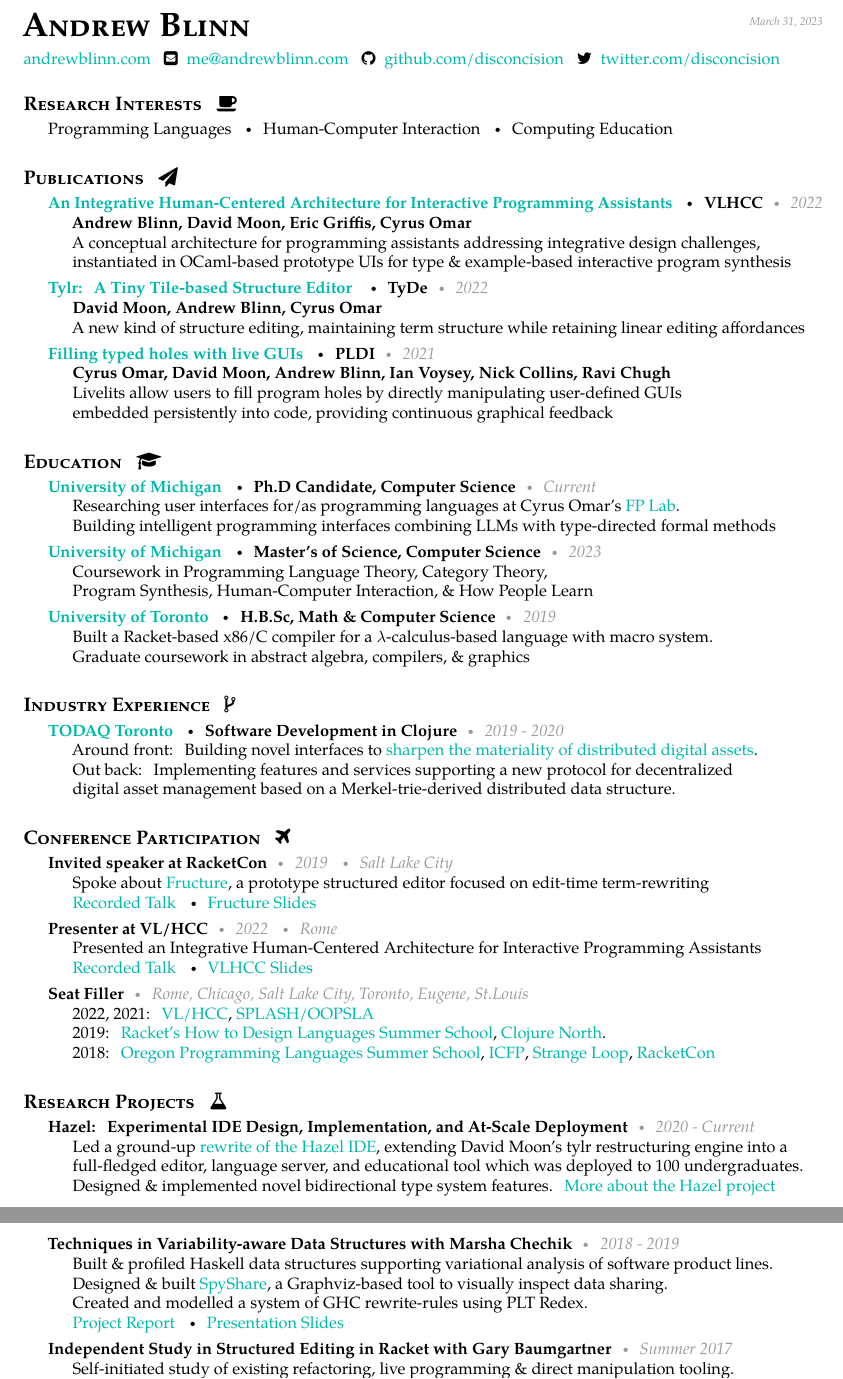
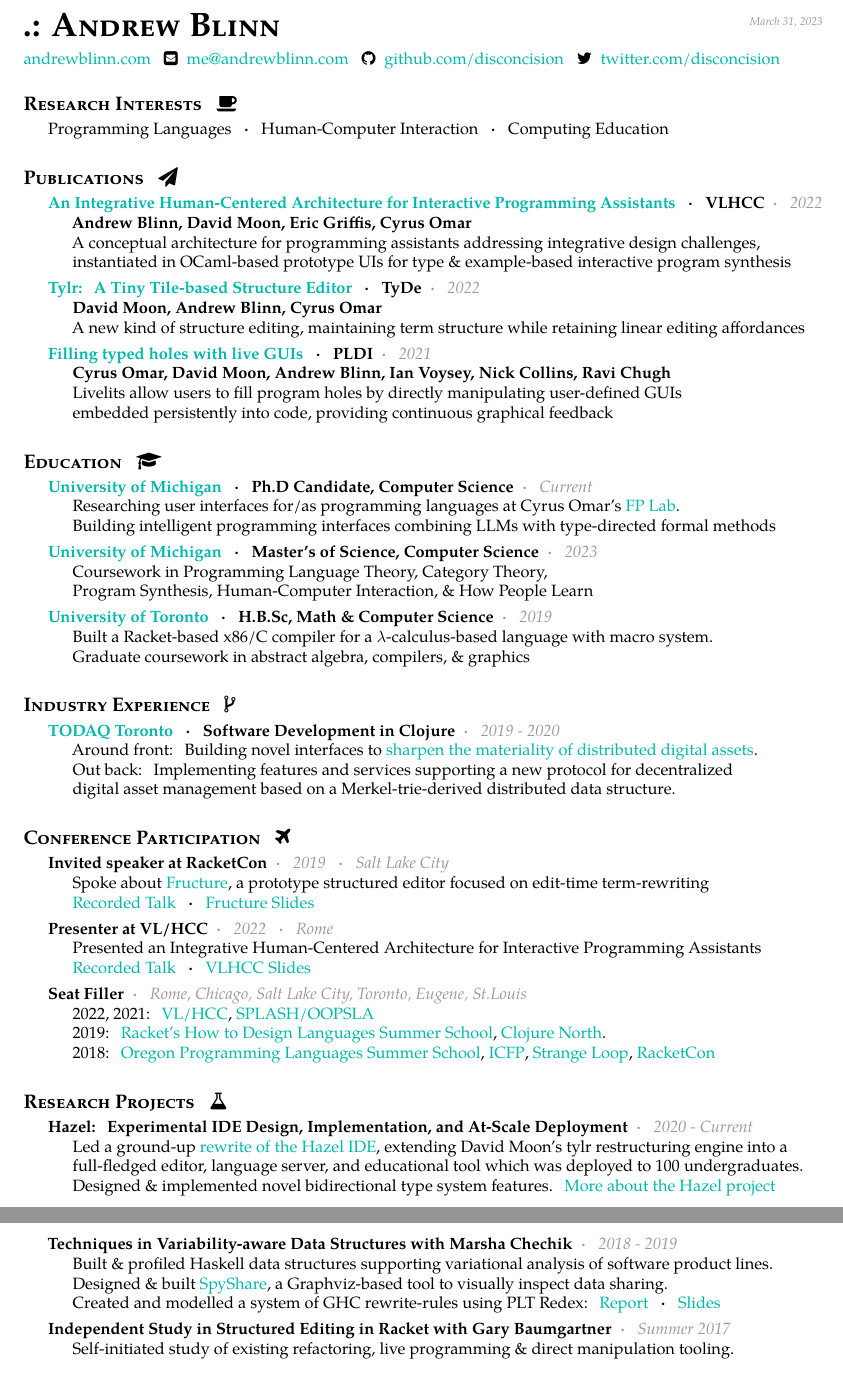
Before and after one commit to disconcision/disconcision.github.io, a LaTeX CV (cv/src/resume.tex, which reads cv/src/resume.sty): two parts of pages 1 and 2 of 2, joined at a grey line, cut so that both start at the same text. Compiled offline with pdfLaTeX.

Commit message:
Better source formatting. Fix errors and warnings.

```diff
--- a/cv/src/resume.sty
+++ b/cv/src/resume.sty
@@ -52,6 +52,7 @@
 \hypersetup{colorlinks,linkcolor={dark-blue},citecolor={dark-blue},urlcolor={dark-blue}}
 
 \usepackage{fontawesome}
+\usepackage{amsmath}
 \usepackage{lmodern}
 \usepackage[T1]{fontenc}
 
@@ -66,7 +67,6 @@
     [ ExternalLocation ,
       Mapping          = tex-text ,
       Numbers          = OldStyle ,
-      Ligatures        = {Common,Contextual} ,
       BoldFont         = texgyrepagella-bold.otf ,
       ItalicFont       = texgyrepagella-italic.otf ,
       BoldItalicFont   = texgyrepagella-bolditalic.otf ]
@@ -76,7 +76,6 @@
   \newfontfamily\newnums
     [ ExternalLocation ,
       Mapping          = tex-text ,
-      Ligatures        = {Common,Contextual} ,
       BoldFont         = texgyrepagella-bold.otf ,
       ItalicFont       = texgyrepagella-italic.otf ,
       BoldItalicFont   = texgyrepagella-bolditalic.otf ]
@@ -121,8 +120,9 @@
 %\newcommand*\acr[1]{\textscale{.85}{#1}}
 
 % pretty bullet (created from a much smaller centerdot), \sbull contains its spacing
-\newcommand*\bull{\raisebox{-0.365em}[-1em][-1em]{\textscale{4}{$\cdot$}}}
-\newcommand*\sbull{\ \ \bull \ \ }
+%\newcommand*\bull{\raisebox{-0.365em}[-1em][-1em]{\textscale{4}{$\cdot$}}}
+%\newcommand*\sbull{\ \ \bull \ \ }
+\newcommand*\sbull{\ \ $\boldsymbol{\cdot}$ \ \ }
 
 % it seems not to work when simply using \parindent...
 \newlength{\newparindent}
@@ -141,9 +141,9 @@
 }
 {\end{list}}
 
-\newcommand{\headedsubsection}[3]{\nopagebreak[4]\begin{indentsection}\item[]\textbf{#1}\emph{\textcolor{mygray}{\sbull #2}}#3\end{indentsection}\nopagebreak[4]}
+\newcommand{\bodytext}[1]{\nopagebreak[4]\begin{indentsection}\item[]#1\end{indentsection}\pagebreak[2]}
 
-\newcommand{\bodytext}[1]{\nopagebreak[4]\begin{indentsection}\item[]#1\end{indentsection}\pagebreak[2]}
+\newcommand{\headedsubsection}[3]{\nopagebreak[4]\begin{indentsection}\item[]\textbf{#1}\emph{\textcolor{mygray}{\sbull #2}}\bodytext{#3}\end{indentsection}\nopagebreak[4]}
 
 \newcommand{\nobreakvspace}[1]{\nopagebreak[4]\vspace{#1}\nopagebreak[4]}
 
--- a/cv/src/resume.tex
+++ b/cv/src/resume.tex
@@ -7,14 +7,12 @@
 \usepackage[english]{babel}
 \hyphenation{Some-long-word}
 
-% Makes resume-specific commands available.
 \usepackage{resume}
 
-
-\begin{document}  % begin the content of the document
+\begin{document}
 \sloppy  % this to relax whitespacing in favour of straight margins
 
-\maintitle{Andrew Blinn}{ }{\today}
+\maintitle{.: Andrew Blinn}{ }{\today}
   %\hspace{0.1cm}\faCode
   %\faHeart
   %\faClone
@@ -37,122 +36,111 @@
     \hspace{0.1cm} \faTwitter \hspace{0.1cm}
     \href{http://twitter.com/disconcision}{twitter.com/disconcision}
 
-%\textcolor{spacergray}{\spacedhrule{-0.27em}{0em}}
+\roottitle{  Research Interests \hspace{0.1cm} \faCoffee}
 
+\bodytext{Programming Languages \sbull Human-Computer Interaction \sbull Computing Education}
 
-\roottitle{  Research Interests \hspace{0.1cm} \faCoffee}
-%\faPaperclip
+\roottitle{Publications \hspace{0.1cm} \faSend}
 
-  \bodytext{
-  Programming Languages \sbull
-  Human-Computer Interaction \sbull
-  Computing Education
-  }
+  \headedsubsection
+    {\href
+      {https://ieeexplore.ieee.org/abstract/document/9833110}
+      {An Integrative Human-Centered Architecture for Interactive Programming Assistants} \sbull VLHCC}
+    {2022}
+    {\textbf{Andrew Blinn, David Moon, Eric Griffis, Cyrus Omar} \\
+     A conceptual architecture for programming assistants addressing integrative design challenges, \\ instantiated in OCaml-based prototype UIs for type \& example-based interactive program synthesis}
 
-\roottitle{Publications \hspace{0.1cm} \faSend }
+  \headedsubsection
+    {\href
+      {https://dl.acm.org/doi/abs/10.1145/3546196.3550164}
+      {Tylr: A Tiny Tile-based Structure Editor} \sbull TyDe}
+    {2022}
+    {\textbf{David Moon, Andrew Blinn, Cyrus Omar} \\
+    A new kind of structure editing, maintaining term structure while retaining linear editing affordances}
 
-  \headedsubsection  {\href{https://ieeexplore.ieee.org/abstract/document/9833110}{An Integrative Human-Centered Architecture for Interactive Programming Assistants} \sbull VLHCC}
-  {2022}
-  {\bodytext{
-    \textbf{Andrew Blinn, David Moon, Eric Griffis, Cyrus Omar} \\
-     A conceptual architecture for programming assistants addressing integrative design challenges, \\ instantiated in OCaml-based prototype UIs for type \& example-based interactive program synthesis
-  }}
+  \headedsubsection
+    {\href
+      {https://dl.acm.org/doi/10.1145/3453483.3454059}
+      {Filling typed holes with live GUIs} \sbull PLDI}
+    {2021}
+    {\textbf{Cyrus Omar, David Moon, Andrew Blinn, Ian Voysey, Nick  Collins, Ravi Chugh} \\
+    Livelits allow users to fill program holes by directly manipulating user-defined GUIs \\
+    embedded persistently into code, providing continuous graphical feedback}
 
-   \headedsubsection  {\href{https://dl.acm.org/doi/abs/10.1145/3546196.3550164}{Tylr: A Tiny Tile-based Structure Editor } \sbull TyDe}
-  {2022}
-  {\bodytext{
-    \textbf{David Moon, Andrew Blinn, Cyrus Omar} \\
-    A new kind of structure editing, maintaining term structure while retaining linear editing affordances
-  }}
+\roottitle{Education \hspace{0.1cm} \faGraduationCap}
 
-  \headedsubsection  {\href{https://dl.acm.org/doi/10.1145/3453483.3454059}{Filling typed holes with live GUIs} \sbull PLDI}
-  {2021}
-  {\bodytext{
-    \textbf{Cyrus Omar, David Moon, Andrew Blinn, Ian Voysey, Nick  Collins, Ravi Chugh} \\
-    Livelits allow users to fill program holes by directly manipulating user-defined GUIs \\
-    embedded persistently into code, providing continuous graphical feedback
-  }}
+  \headedsubsection
+    {\href
+      {https://rackham.umich.edu/}
+      {University of Michigan} \sbull Ph.D Candidate, Computer Science}
+    {Current}
+    {Researching user interfaces for/as programming languages at Cyrus Omar's \href{http://fplab.mplse.org/}{FP Lab}. \\
+    Building intelligent programming interfaces combining LLMs with type-directed formal methods}
 
+  \headedsubsection
+    {\href
+      {https://rackham.umich.edu/}
+      {University of Michigan} \sbull Master’s of Science, Computer Science}
+    {2023}
+    {Coursework in Programming Language Theory, Category Theory, \\
+    Program Synthesis, Human-Computer Interaction, \& How People Learn}
 
-\roottitle{Education \hspace{0.1cm} \faGraduationCap   }
-  \headedsubsection  {\href{https://rackham.umich.edu/}{University of Michigan} \sbull Ph.D Candidate, Computer Science}
-  {Current}
-  {\bodytext{
-    Researching user interfaces for/as programming languages at Cyrus Omar's \href{http://fplab.mplse.org/}{FP Lab}. \\
-    Building intelligent programming interfaces combining LLMs with type-directed formal methods
-  }}
-  \headedsubsection  {\href{https://rackham.umich.edu/}{University of Michigan} \sbull Master’s of Science, Computer Science}
-  {2023}
-  {\bodytext{
-    Coursework in Programming Language Theory, Category Theory, \\
-    Program Synthesis, Human-Computer Interaction, \& How People Learn
-  }}
-  \headedsubsection  {\href{http://www.utoronto.ca}{University of Toronto} \sbull H.B.Sc, Math \& Computer Science}
-  {2019}
-  {\bodytext{
-    Built a Racket-based x86/C compiler for a $\lambda$-calculus-based language with macro system.
-    \\
+  \headedsubsection
+    {\href
+      {http://www.utoronto.ca}
+      {University of Toronto} \sbull H.B.Sc, Math \& Computer Science}
+    {2019}
+    {Built a Racket-based x86/C compiler for a $\lambda$-calculus-based language with macro system.\\
     Graduate coursework in abstract algebra, compilers, \& graphics
     %Coursework in algorithms, concurrency, differential geometry, operating systems \& topology.
-    %\\
-    }}
+    }
 
-\roottitle{ Industry Experience \hspace{0.1cm}  \faCodeFork    }
-  \headedsubsection {\href{http://todaqfinance.net/}{TODAQ Toronto} \sbull Software Development in Clojure}
+\roottitle{ Industry Experience \hspace{0.1cm} \faCodeFork}
+
+  \headedsubsection
+    {\href{http://todaqfinance.net/}{TODAQ Toronto} \sbull Software Development in Clojure}
     {2019 - 2020}
-    {\bodytext{ Around front: Building novel interfaces to  \href{https://andrewblinn.com/portfolio/todaq/}{sharpen the materiality of distributed digital assets}.\\ Out back: Implementing features and services supporting a new protocol for decentralized  \\digital asset management based on a Merkel-trie-derived distributed data structure.}}
+    {Around front: Building novel interfaces to  \href{https://andrewblinn.com/portfolio/todaq/}{sharpen the materiality of distributed digital assets}.\\ Out back: Implementing features and services supporting a new protocol for decentralized  \\digital asset management based on a Merkel-trie-derived distributed data structure.}
 
-\roottitle{Conference Participation \hspace{0.1cm}    \faPlane
-%\faMicrophone
-}
-  \headedsubsection {Invited speaker at RacketCon}
+\roottitle{Conference Participation \hspace{0.1cm} \faPlane}
+
+  \headedsubsection
+    {Invited speaker at RacketCon}
     {2019 \sbull Salt Lake City}
-    {\bodytext{
-    Spoke about \href{https://github.com/disconcision/fructure}{Fructure}, a prototype structured editor focused on edit-time term-rewriting
-    \\
+    {Spoke about \href{https://github.com/disconcision/fructure}{Fructure}, a prototype structured editor focused on edit-time term-rewriting \\
     \href{https://www.youtube.com/watch?v=CnbVCNIh1NA}{Recorded Talk} \sbull
-    \href{https://github.com/disconcision/fructure/blob/master/screenshots/REAL-RacketCon-Fructure-Talk.pdf}{Fructure Slides
-    }}}
+    \href{https://github.com/disconcision/fructure/blob/master/screenshots/REAL-RacketCon-Fructure-Talk.pdf}{Fructure Slides}}
 
-  \headedsubsection {Presenter at VL/HCC}
+  \headedsubsection
+    {Presenter at VL/HCC}
     {2022 \sbull Rome}
-    {\bodytext{
-    Presented an Integrative Human-Centered Architecture for Interactive Programming Assistants
-    \\
+    {Presented an Integrative Human-Centered Architecture for Interactive Programming Assistants \\
     \href{https://www.youtube.com/watch?v=G_9Yyut3ckw}{Recorded Talk} \sbull
-    \href{https://docs.google.com/presentation/d/1lrclRzlx-ayd_iqOENyvCtnexBgTpkaSltPmgQQi_IE/edit?usp=sharing}{VLHCC Slides
-    }}}
+    \href{https://docs.google.com/presentation/d/1lrclRzlx-ayd_iqOENyvCtnexBgTpkaSltPmgQQi_IE/edit?usp=sharing}{VLHCC Slides}}
 
   \headedsubsection {Seat Filler}
     {Rome, Chicago, Salt Lake City, Toronto, Eugene, St.Louis}
-    {\bodytext{
-    2022, 2021: \href{https://conf.researchr.org/home/vlhcc-2022}{VL/HCC}, \href{https://2021.splashcon.org/track/splash-2021-oopsla}{SPLASH/OOPSLA} \\
+    {2022, 2021: \href{https://conf.researchr.org/home/vlhcc-2022}{VL/HCC}, \href{https://2021.splashcon.org/track/splash-2021-oopsla}{SPLASH/OOPSLA} \\
     2019: \href{https://school.racket-lang.org/2019/plan/}{Racket's How to Design Languages Summer School}, \href{https://clojurenorth.com/}{Clojure North}. \\
-    2018: \href{https://www.cs.uoregon.edu/research/summerschool/summer18/}{Oregon Programming Languages Summer School}, \href{https://conf.researchr.org/home/icfp-2018}{ICFP}, \href{https://www.thestrangeloop.com/2018/sessions.html}{Strange Loop}, \href{https://con.racket-lang.org/2018/}{RacketCon}}}
+    2018: \href{https://www.cs.uoregon.edu/research/summerschool/summer18/}{Oregon Programming Languages Summer School}, \href{https://conf.researchr.org/home/icfp-2018}{ICFP}, \href{https://www.thestrangeloop.com/2018/sessions.html}{Strange Loop}, \href{https://con.racket-lang.org/2018/}{RacketCon}}
 
 \roottitle{Research Projects \hspace{0.1cm} \faFlask}
-  \headedsubsection {Hazel: Experimental IDE Design, Implementation, and At-Scale Deployment}
-  {2020 - Current}
-  {\bodytext{
-    Led a ground-up \href{https://hazel.org/build/haz3l-tests/}{rewrite of the Hazel IDE}, extending David Moon's tylr restructuring engine into a \\ full-fledged editor, language server, and educational tool which was deployed to 100 undergraduates.\\ Designed \& implemented novel bidirectional type system features.
-    \href{https://hazel.org/}{More about the Hazel project}
-    }}
-  \headedsubsection {Techniques in Variability-aware Data Structures with Marsha Chechik}
-  {2018 - 2019}
-  {\bodytext{
-    Built \& profiled Haskell data structures supporting variational analysis of software product lines.
-    \\
-    Designed \& built \href{https://github.com/disconcision/spyshare}{SpyShare}, a Graphviz-based tool to visually inspect data sharing.
-    \\
-    Created and modelled a system of GHC rewrite-rules using PLT Redex.
-    \\
-    \href{https://github.com/disconcision/vardatalab/blob/master/CSC495_TECHNIQUES_IN_VARIABILITY_AWARE_DATA_STRUCTURES.pdf}{Project Report} \sbull \href{https://github.com/disconcision/vardatalab/blob/master/CSC495_variational_data_structures_slides.pdf}{Presentation Slides}
-    }}
-  \headedsubsection {Independent Study in Structured Editing in Racket with Gary Baumgartner}
+
+  \headedsubsection
+    {Hazel: Experimental IDE Design, Implementation, and At-Scale Deployment}
+    {2020 - Current}
+    {Led a ground-up \href{https://hazel.org/build/haz3l-tests/}{rewrite of the Hazel IDE}, extending David Moon's tylr restructuring engine into a \\ full-fledged editor, language server, and educational tool which was deployed to 100 undergraduates.\\ Designed \& implemented novel bidirectional type system features. \href{https://hazel.org/}{More about the Hazel project}}
+
+  \headedsubsection
+    {Techniques in Variability-aware Data Structures with Marsha Chechik}
+    {2018 - 2019}
+    {Built \& profiled Haskell data structures supporting variational analysis of software product lines. \\
+    Designed \& built \href{https://github.com/disconcision/spyshare}{SpyShare}, a Graphviz-based tool to visually inspect data sharing. \\
+    Created and modelled a system of GHC rewrite-rules using PLT Redex:    \href{https://github.com/disconcision/vardatalab/blob/master/CSC495_TECHNIQUES_IN_VARIABILITY_AWARE_DATA_STRUCTURES.pdf}{Report} \sbull \href{https://github.com/disconcision/vardatalab/blob/master/CSC495_variational_data_structures_slides.pdf}{Slides}}
+
+  \headedsubsection
+    {Independent Study in Structured Editing in Racket with Gary Baumgartner}
     {Summer 2017}
-    {\bodytext{Self-initiated study of existing refactoring, live programming \& direct manipulation tooling.
-    \\
-    Began work on \href{https://github.com/disconcision/fructure}{Fructure}, a Racket-based polyglot structure editor, and
-    \href{https://github.com/disconcision/containment-patterns}{Containment Patterns}, \\ which extend pattern matching to capture contexts as composable continuations.
-    }}
+    {Self-initiated study of existing refactoring, live programming \& direct manipulation tooling.\\
+    Began work on \href{https://github.com/disconcision/fructure}{Fructure}, a Racket-based polyglot structure editor, and \href{https://github.com/disconcision/containment-patterns}{Containment Patterns}, \\ which extend pattern matching to capture contexts as composable continuations.}
 
```
Also changed, not shown: cv/src/resume.tex (56 more changed lines).
